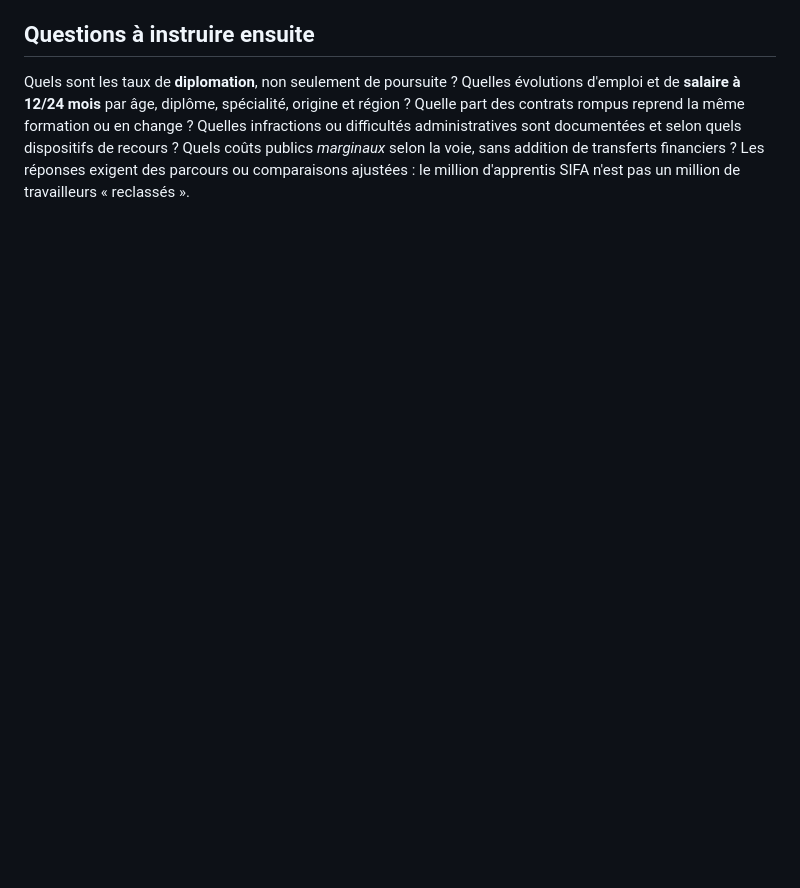
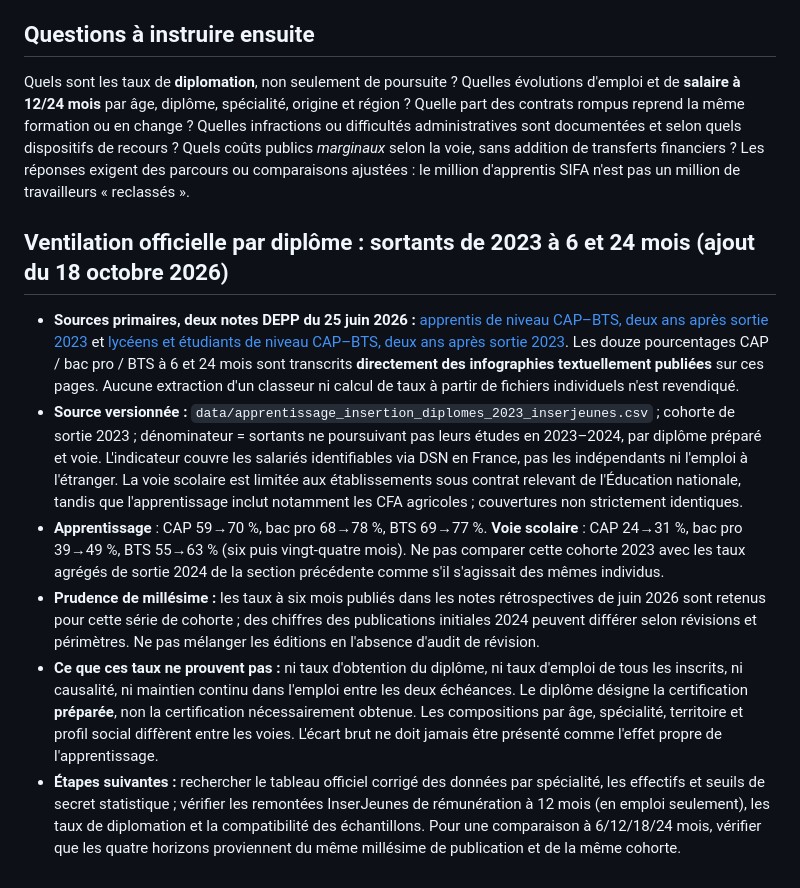
Before and after one commit to Kiwinokoto/budget_fr, a Markdown page: APPRENTISSAGE_RESULTATS_SOURCES.md, the part around the change. GitHub-like rendering; blank space fills up the shorter version.

Commit message:
docs(apprentissage): ventiler insertion CAP bac pro BTS et documenter les limites

```diff
--- a/APPRENTISSAGE_RESULTATS_SOURCES.md
+++ b/APPRENTISSAGE_RESULTATS_SOURCES.md
@@ -23,3 +23,12 @@
 ## Questions à instruire ensuite
 
 Quels sont les taux de **diplomation**, non seulement de poursuite ? Quelles évolutions d'emploi et de **salaire à 12/24 mois** par âge, diplôme, spécialité, origine et région ? Quelle part des contrats rompus reprend la même formation ou en change ? Quelles infractions ou difficultés administratives sont documentées et selon quels dispositifs de recours ? Quels coûts publics *marginaux* selon la voie, sans addition de transferts financiers ? Les réponses exigent des parcours ou comparaisons ajustées : le million d'apprentis SIFA n'est pas un million de travailleurs « reclassés ».
+
+## Ventilation officielle par diplôme : sortants de 2023 à 6 et 24 mois (ajout du 18 octobre 2026)
+
+- **Sources primaires, deux notes DEPP du 25 juin 2026 :** [apprentis de niveau CAP–BTS, deux ans après sortie 2023](https://www.education.gouv.fr/depp/insertion-professionnelle-des-apprentis-de-niveau-cap-bts-deux-ans-apres-leur-sortie-d-etudes-en-505058) et [lycéens et étudiants de niveau CAP–BTS, deux ans après sortie 2023](https://www.education.gouv.fr/depp/insertion-des-lyceens-professionnels-et-etudiants-de-niveau-cap-bts-deux-ans-apres-leur-sortie-d-505061). Les douze pourcentages CAP / bac pro / BTS à 6 et 24 mois sont transcrits **directement des infographies textuellement publiées** sur ces pages. Aucune extraction d'un classeur ni calcul de taux à partir de fichiers individuels n'est revendiqué.
+- **Source versionnée :** `data/apprentissage_insertion_diplomes_2023_inserjeunes.csv` ; cohorte de sortie 2023 ; dénominateur = sortants ne poursuivant pas leurs études en 2023–2024, par diplôme préparé et voie. L'indicateur couvre les salariés identifiables via DSN en France, pas les indépendants ni l'emploi à l'étranger. La voie scolaire est limitée aux établissements sous contrat relevant de l'Éducation nationale, tandis que l'apprentissage inclut notamment les CFA agricoles ; couvertures non strictement identiques.
+- **Apprentissage** : CAP 59→70 %, bac pro 68→78 %, BTS 69→77 %. **Voie scolaire** : CAP 24→31 %, bac pro 39→49 %, BTS 55→63 % (six puis vingt-quatre mois). Ne pas comparer cette cohorte 2023 avec les taux agrégés de sortie 2024 de la section précédente comme s'il s'agissait des mêmes individus.
+- **Prudence de millésime :** les taux à six mois publiés dans les notes rétrospectives de juin 2026 sont retenus pour cette série de cohorte ; des chiffres des publications initiales 2024 peuvent différer selon révisions et périmètres. Ne pas mélanger les éditions en l'absence d'audit de révision.
+- **Ce que ces taux ne prouvent pas :** ni taux d'obtention du diplôme, ni taux d'emploi de tous les inscrits, ni causalité, ni maintien continu dans l'emploi entre les deux échéances. Le diplôme désigne la certification **préparée**, non la certification nécessairement obtenue. Les compositions par âge, spécialité, territoire et profil social diffèrent entre les voies. L'écart brut ne doit jamais être présenté comme l'effet propre de l'apprentissage.
+- **Étapes suivantes :** rechercher le tableau officiel corrigé des données par spécialité, les effectifs et seuils de secret statistique ; vérifier les remontées InserJeunes de rémunération à 12 mois (en emploi seulement), les taux de diplomation et la compatibilité des échantillons. Pour une comparaison à 6/12/18/24 mois, vérifier que les quatre horizons proviennent du même millésime de publication et de la même cohorte.
```
